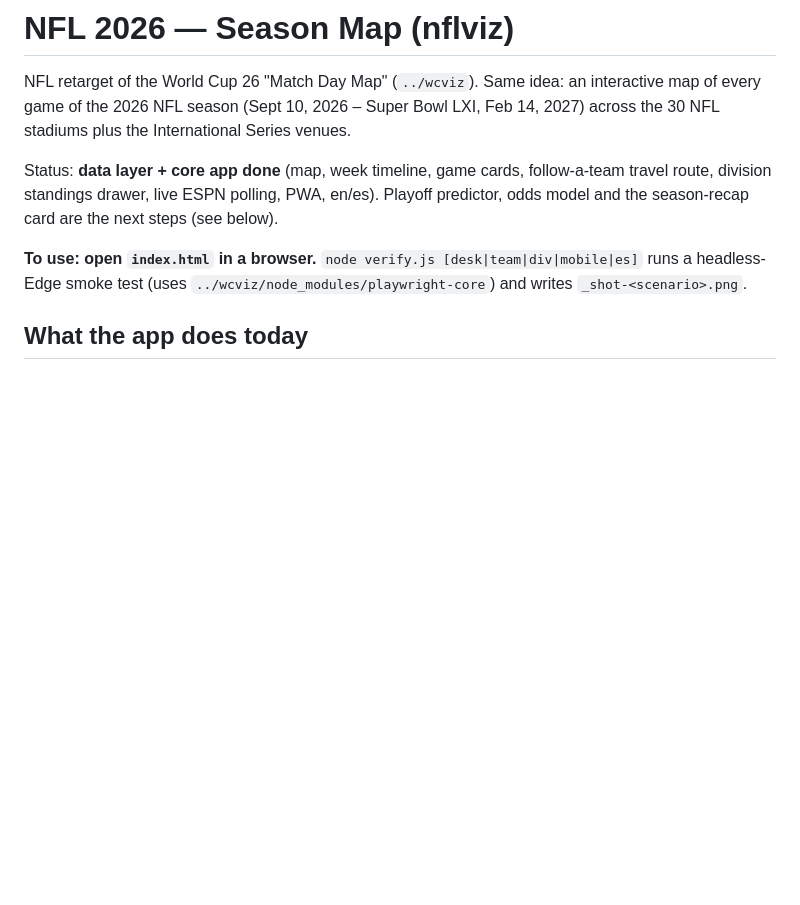
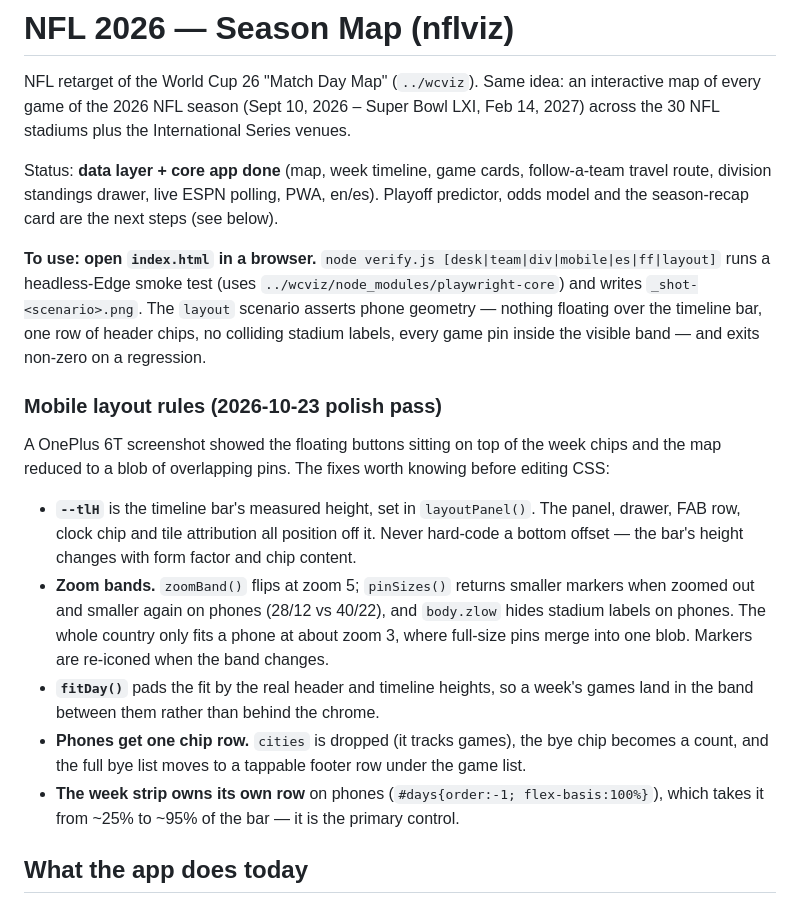
Before and after one commit to viewsonic-max/fractura7-links, a Markdown page: nfl/README.md, the part around the change. GitHub-like rendering; blank space fills up the shorter version.

Commit message:
nfl: README — mobile layout rules from the polish pass
Co-Authored-By: Claude Opus 5 <noreply@anthropic.com>

```diff
--- a/nfl/README.md
+++ b/nfl/README.md
@@ -8,9 +8,30 @@ Status: **data layer + core app done** (map, week timeline, game cards, follow-a
 travel route, division standings drawer, live ESPN polling, PWA, en/es). Playoff
 predictor, odds model and the season-recap card are the next steps (see below).
 
-**To use: open `index.html` in a browser.** `node verify.js [desk|team|div|mobile|es]`
+**To use: open `index.html` in a browser.** `node verify.js [desk|team|div|mobile|es|ff|layout]`
 runs a headless-Edge smoke test (uses `../wcviz/node_modules/playwright-core`) and
-writes `_shot-<scenario>.png`.
+writes `_shot-<scenario>.png`. The `layout` scenario asserts phone geometry — nothing
+floating over the timeline bar, one row of header chips, no colliding stadium labels,
+every game pin inside the visible band — and exits non-zero on a regression.
+
+### Mobile layout rules (2026-10-23 polish pass)
+
+A OnePlus 6T screenshot showed the floating buttons sitting on top of the week chips and
+the map reduced to a blob of overlapping pins. The fixes worth knowing before editing CSS:
+
+- **`--tlH`** is the timeline bar's measured height, set in `layoutPanel()`. The panel,
+  drawer, FAB row, clock chip and tile attribution all position off it. Never hard-code a
+  bottom offset — the bar's height changes with form factor and chip content.
+- **Zoom bands.** `zoomBand()` flips at zoom 5; `pinSizes()` returns smaller markers when
+  zoomed out and smaller again on phones (28/12 vs 40/22), and `body.zlow` hides stadium
+  labels on phones. The whole country only fits a phone at about zoom 3, where full-size
+  pins merge into one blob. Markers are re-iconed when the band changes.
+- **`fitDay()`** pads the fit by the real header and timeline heights, so a week's games
+  land in the band between them rather than behind the chrome.
+- **Phones get one chip row.** `cities` is dropped (it tracks games), the bye chip becomes
+  a count, and the full bye list moves to a tappable footer row under the game list.
+- **The week strip owns its own row** on phones (`#days{order:-1; flex-basis:100%}`), which
+  takes it from ~25% to ~95% of the bar — it is the primary control.
 
 ## What the app does today
 
```
